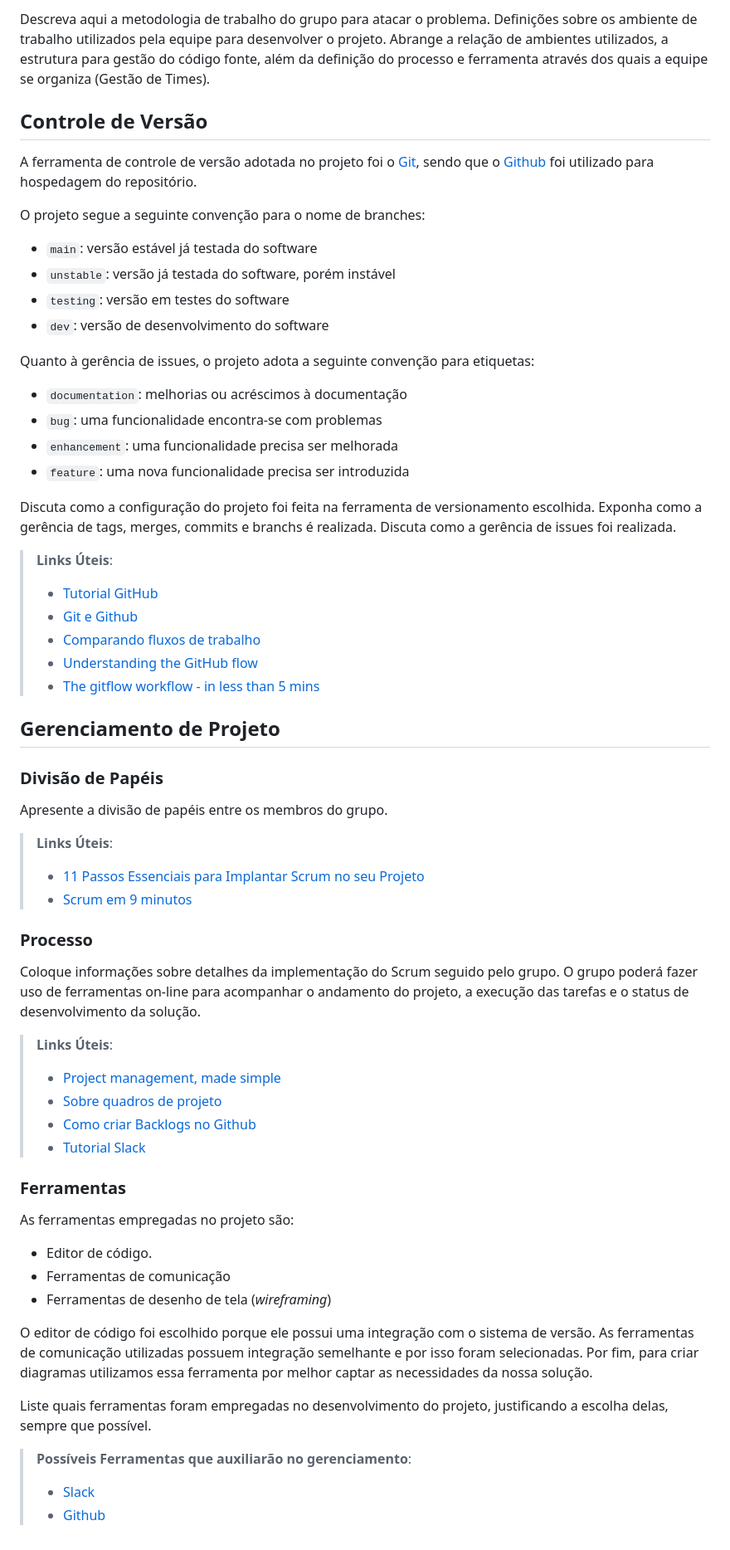
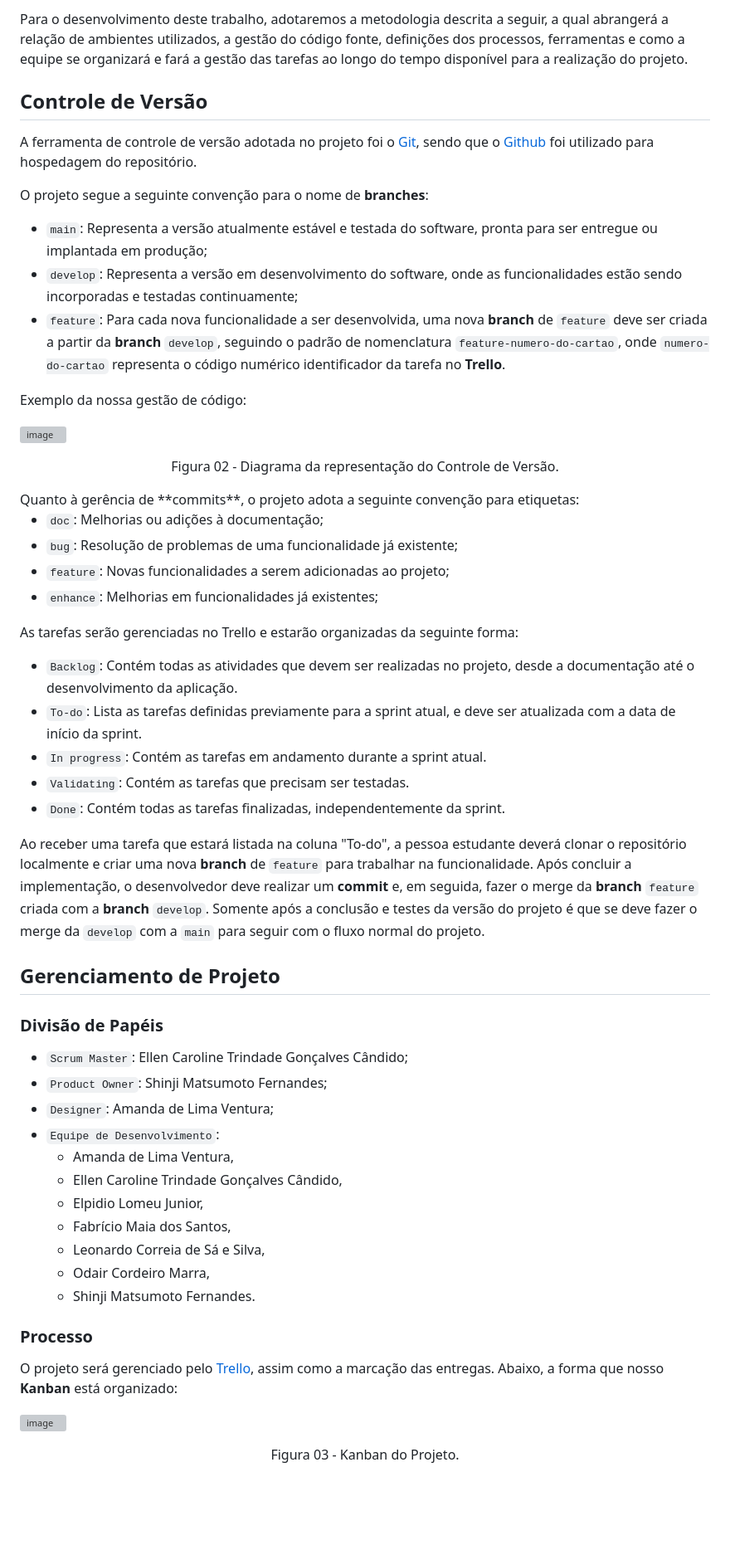
Before and after one commit to ICEI-PUC-Minas-PMV-ADS/pmv-ads-2023-1-e2-proj-int-t2-pmv-ads-2023-1-e2-t2-time5-study2gether, a Markdown page: docs/03-Metodologia.md, the part around the change printed below. Shown: that part at 83% size. Drawn GitHub-style; blank space fills up the shorter version; grey boxes are pictures that could not be loaded.

Commit message:
[doc] Adicionado o conteúdo do arquivo 03-Metodologia.md

```diff
--- a/docs/03-Metodologia.md
+++ b/docs/03-Metodologia.md
@@ -5,5 +5,5 @@
 
-Descreva aqui a metodologia de trabalho do grupo para atacar o problema. Definições sobre os ambiente de trabalho utilizados pela  equipe para desenvolver o projeto. Abrange a relação de ambientes utilizados, a estrutura para gestão do código fonte, além da definição do processo e ferramenta através dos quais a equipe se organiza (Gestão de Times).
+Para o desenvolvimento deste trabalho, adotaremos a metodologia descrita a seguir, a qual abrangerá a relação de ambientes utilizados, a gestão do código fonte, definições dos processos, ferramentas e como a equipe se organizará e fará a gestão das tarefas ao longo do tempo disponível para a realização do projeto.
 
 ## Controle de Versão
 
@@ -11,67 +11,53 @@ A ferramenta de controle de versão adotada no projeto foi o
 [Git](https://git-scm.com/), sendo que o [Github](https://github.com)
 foi utilizado para hospedagem do repositório.
 
-O projeto segue a seguinte convenção para o nome de branches:
+O projeto segue a seguinte convenção para o nome de **branches**:
 
-- `main`: versão estável já testada do software
-- `unstable`: versão já testada do software, porém instável
-- `testing`: versão em testes do software
-- `dev`: versão de desenvolvimento do software
+- `main`: Representa a versão atualmente estável e testada do software, pronta para ser entregue ou implantada em produção;
+- `develop`: Representa a versão em desenvolvimento do software, onde as funcionalidades estão sendo incorporadas e testadas continuamente;
+- `feature`: Para cada nova funcionalidade a ser desenvolvida, uma nova **branch** de `feature` deve ser criada a partir da **branch** `develop`, seguindo o padrão de nomenclatura `feature-numero-do-cartao`, onde `numero-do-cartao` representa o código numérico identificador da tarefa no **Trello**.
 
-Quanto à gerência de issues, o projeto adota a seguinte convenção para
-etiquetas:
+Exemplo da nossa gestão de código:
 
-- `documentation`: melhorias ou acréscimos à documentação
-- `bug`: uma funcionalidade encontra-se com problemas
-- `enhancement`: uma funcionalidade precisa ser melhorada
-- `feature`: uma nova funcionalidade precisa ser introduzida
+![image](https://user-images.githubusercontent.com/107289791/230728090-bf0a77e2-cdf7-484d-8337-f5d9fd81ef40.png)
+<p align="center">Figura 02 - Diagrama da representação do Controle de Versão.</p>
+Quanto à gerência de **commits**, o projeto adota a seguinte convenção para etiquetas:
 
-Discuta como a configuração do projeto foi feita na ferramenta de versionamento escolhida. Exponha como a gerência de tags, merges, commits e branchs é realizada. Discuta como a gerência de issues foi realizada.
+- `doc`: Melhorias ou adições à documentação;
+- `bug`: Resolução de problemas de uma funcionalidade já existente;
+- `feature`: Novas funcionalidades a serem adicionadas ao projeto;
+- `enhance`: Melhorias em funcionalidades já existentes;
 
-> **Links Úteis**:
-> - [Tutorial GitHub](https://guides.github.com/activities/hello-world/)
-> - [Git e Github](https://www.youtube.com/playlist?list=PLHz_AreHm4dm7ZULPAmadvNhH6vk9oNZA)
->  - [Comparando fluxos de trabalho](https://www.atlassian.com/br/git/tutorials/comparing-workflows)
-> - [Understanding the GitHub flow](https://guides.github.com/introduction/flow/)
-> - [The gitflow workflow - in less than 5 mins](https://www.youtube.com/watch?v=1SXpE08hvGs)
+As tarefas serão gerenciadas no Trello e estarão organizadas da seguinte forma:
+
+- `Backlog`: Contém todas as atividades que devem ser realizadas no projeto, desde a documentação até o desenvolvimento da aplicação.
+- `To-do`: Lista as tarefas definidas previamente para a sprint atual, e deve ser atualizada com a data de início da sprint.
+- `In progress`: Contém as tarefas em andamento durante a sprint atual.
+- `Validating`: Contém as tarefas que precisam ser testadas.
+- `Done`: Contém todas as tarefas finalizadas, independentemente da sprint.
+
+Ao receber uma tarefa que estará listada na coluna "To-do", a pessoa estudante deverá clonar o repositório localmente e criar uma nova **branch** de `feature` para trabalhar na funcionalidade. Após concluir a implementação, o desenvolvedor deve realizar um **commit** e, em seguida, fazer o merge da **branch** `feature` criada com a **branch** `develop`. Somente após a conclusão e testes da versão do projeto é que se deve fazer o merge da `develop` com a `main` para seguir com o fluxo normal do projeto.
 
 ## Gerenciamento de Projeto
 
 ### Divisão de Papéis
 
-Apresente a divisão de papéis entre os membros do grupo.
-
-> **Links Úteis**:
-> - [11 Passos Essenciais para Implantar Scrum no seu
-> Projeto](https://mindmaster.com.br/scrum-11-passos/)
-> - [Scrum em 9 minutos](https://www.youtube.com/watch?v=XfvQWnRgxG0)
+ - `Scrum Master`: Ellen Caroline Trindade Gonçalves Cândido;
+ - `Product Owner`: Shinji Matsumoto Fernandes;
+ - `Designer`: Amanda de Lima Ventura;
+ - `Equipe de Desenvolvimento`:
+   - Amanda de Lima Ventura,
+   - Ellen Caroline Trindade Gonçalves Cândido,
+   - Elpidio Lomeu Junior,
+   - Fabrício Maia dos Santos,
+   - Leonardo Correia de Sá e Silva,
+   - Odair Cordeiro Marra,
+   - Shinji Matsumoto Fernandes.
 
 ### Processo
 
-Coloque  informações sobre detalhes da implementação do Scrum seguido pelo grupo. O grupo poderá fazer uso de ferramentas on-line para acompanhar o andamento do projeto, a execução das tarefas e o status de desenvolvimento da solução.
+O projeto será gerenciado pelo [Trello](https://trello.com), assim como a marcação das entregas.
+Abaixo, a forma que nosso **Kanban** está organizado:
 
-> **Links Úteis**:
-> - [Project management, made simple](https://github.com/features/project-management/)
-> - [Sobre quadros de projeto](https://docs.github.com/pt/github/managing-your-work-on-github/about-project-boards)
-> - [Como criar Backlogs no Github](https://www.youtube.com/watch?v=RXEy6CFu9Hk)
-> - [Tutorial Slack](https://slack.com/intl/en-br/)
-
-### Ferramentas
-
-As ferramentas empregadas no projeto são:
-
-- Editor de código.
-- Ferramentas de comunicação
-- Ferramentas de desenho de tela (_wireframing_)
-
-O editor de código foi escolhido porque ele possui uma integração com o
-sistema de versão. As ferramentas de comunicação utilizadas possuem
-integração semelhante e por isso foram selecionadas. Por fim, para criar
-diagramas utilizamos essa ferramenta por melhor captar as
-necessidades da nossa solução.
-
-Liste quais ferramentas foram empregadas no desenvolvimento do projeto, justificando a escolha delas, sempre que possível.
-
-> **Possíveis Ferramentas que auxiliarão no gerenciamento**:
-> - [Slack](https://slack.com/)
-> - [Github](https://github.com/)
+![image](https://user-images.githubusercontent.com/107289791/230728406-21c418c3-953b-44d2-9475-e524bdd32900.png)
+<p align="center">Figura 03 - Kanban do Projeto.</p>
```
Also changed, not shown: other parts of docs/03-Metodologia.md (+1 -1 lines).
